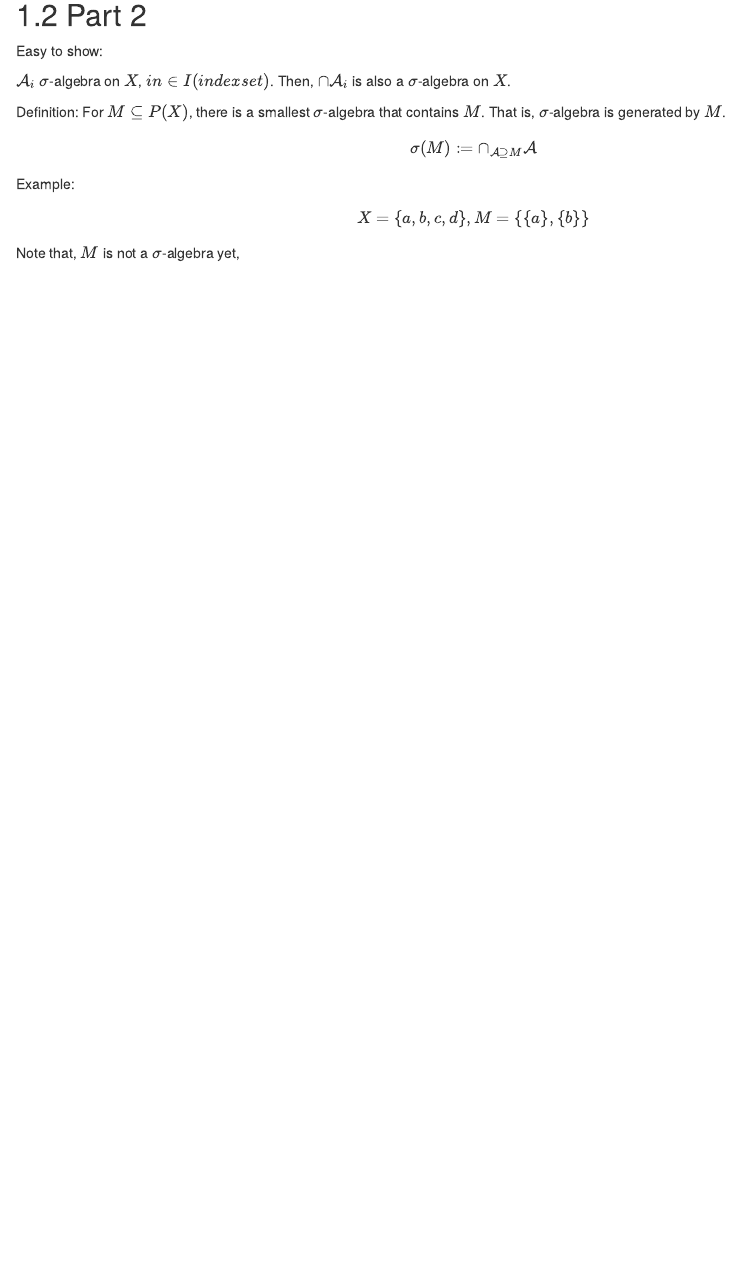
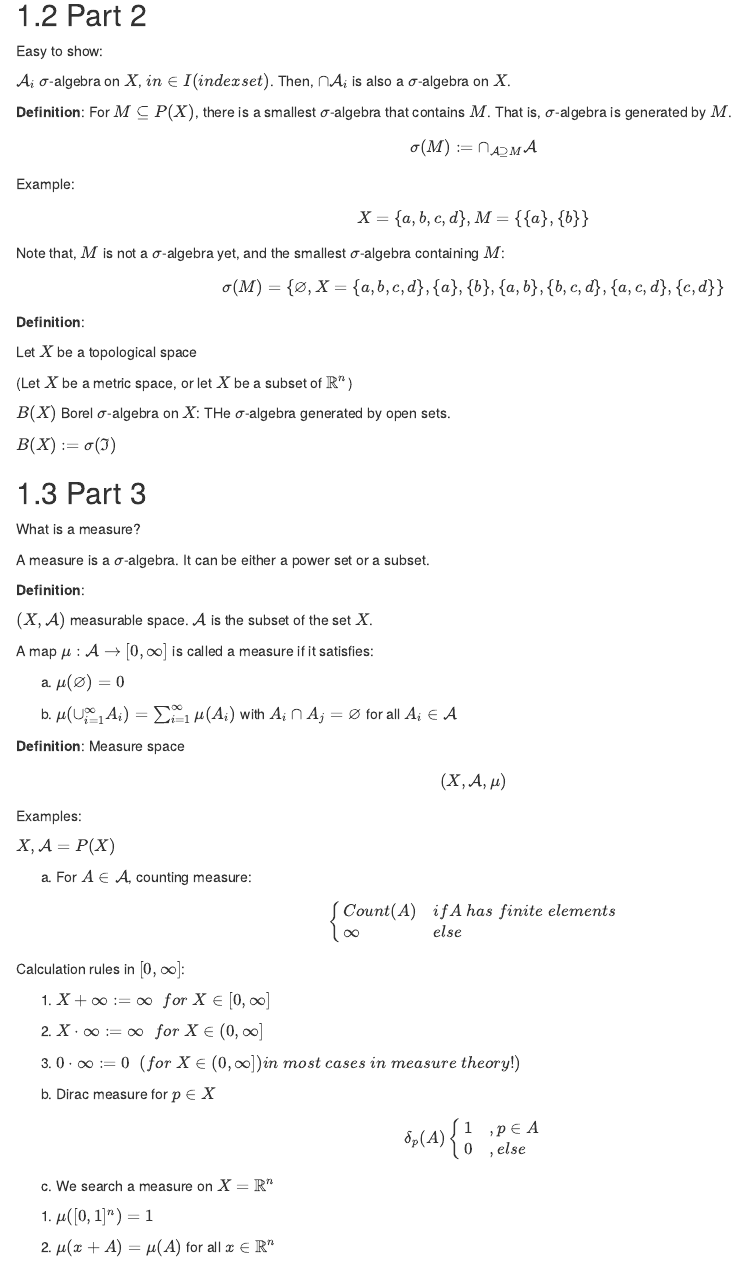
Before and after one commit to williamdingpullman/basicstats, an R Markdown document (10-Measure_Theory.Rmd): the page in a window 1100 px wide, from 470 px down before the commit and from 440 px down after it, so that both start at the same text. Rendered offline with R 4.5, knitr and Pandoc, with nearby package versions; drawn as R Markdown's standard HTML page in place of the format the file asks for.

Commit message:
New file

```diff
--- a/10-Measure_Theory.Rmd
+++ b/10-Measure_Theory.Rmd
@@ -30,11 +28,72 @@ Easy to show:
 
 $\mathcal{A}_i$ $\sigma$-algebra on $X$, $in \in I(index set)$. Then, $\cap \mathcal{A}_i$ is also a $\sigma$-algebra on $X$.
 
-Definition: For $M \subseteq P(X)$, there is a smallest $\sigma$-algebra that contains $M$. That is, $\sigma$-algebra is generated by $M$.
+__Definition__: For $M \subseteq P(X)$, there is a smallest $\sigma$-algebra that contains $M$. That is, $\sigma$-algebra is generated by $M$.
 
 $$ \sigma(M):=\cap_{\mathcal{A} \supseteq M}\mathcal{A}$$
 Example:
 
 $$X=\{ a, b, c, d\}, M=\{ \{a\}, \{b\}\}$$
 
-Note that, $M$ is not a $\sigma$-algebra yet,
+Note that, $M$ is not a $\sigma$-algebra yet, and the smallest $\sigma$-algebra containing $M$:
+
+$$\sigma(M)= \{\varnothing, X=\{ a, b, c, d\},\{a\},\{b\},\{a,b\},\{b,c,d\},\{a,c,d\},\{c,d\}\}$$
+
+
+__Definition__:
+
+Let $X$ be a topological space
+
+(Let $X$ be a metric space, or let $X$ be a subset of $\mathbb{R}^n$)
+
+$B(X)$ Borel $\sigma$-algebra on $X$: THe $\sigma$-algebra generated by open sets.
+
+$B(X):=\sigma(\Im)$
+
+
+## Part 3
+
+What is a measure?
+
+A measure is a $\sigma$-algebra. It can be either a power set or a subset.
+
+__Definition__:
+
+$(X, \mathcal{A})$ measurable space. $\mathcal{A}$ is the subset of the set $X$.
+
+A map $\mu: \mathcal{A} \rightarrow [0, \infty]$ is called a measure if it satisfies:
+
+(a) $\mu (\varnothing)=0$
+
+(b) $\mu(\cup_{i=1}^\infty A_i)=\sum_{i=1}^\infty \mu(A_i)$ with $A_i \cap A_j = \varnothing$ for all $A_i \in \mathcal{A}$
+
+
+__Definition__: Measure space $$(X,\mathcal{A}, \mu)$$
+
+Examples:
+
+$X, \mathcal{A}=P(X)$
+
+(a) For $A\in \mathcal{A}$, counting measure:
+
+$$\begin{cases}  Count(A) & if A \; has\; finite \; elements  \\ \infty & else  \end{cases}$$
+
+Calculation rules in $[0, \infty]$:
+
+(1) $X+\infty := \infty \;\;  for \; X \in [0, \infty]$
+
+(2) $X \cdot\infty := \infty \;\;  for \; X \in (0, \infty]$
+
+(3) $0 \cdot\infty := 0 \;\;  (for \; X \in (0, \infty])in \; most \; cases \; in \; measure \; theory!)$
+
+
+(b) Dirac measure for $p \in X$
+
+$$\delta_p (A) \begin{cases} 1 &, p \in  A \\ 0 &, else\end{cases}$$
+
+
+(c) We search a measure on $X=\mathbb{R}^n$
+
+(1) $\mu ([0,1]^n)=1$
+
+(2) $\mu(x+A)=\mu(A)$ for all $x \in \mathbb{R}^n$
```
Also changed, not shown: docs/bookdown-demo.tex, docs/search_index.json, 10-Measure_Theory.Rmd (4 more changed lines), 11 other files.
